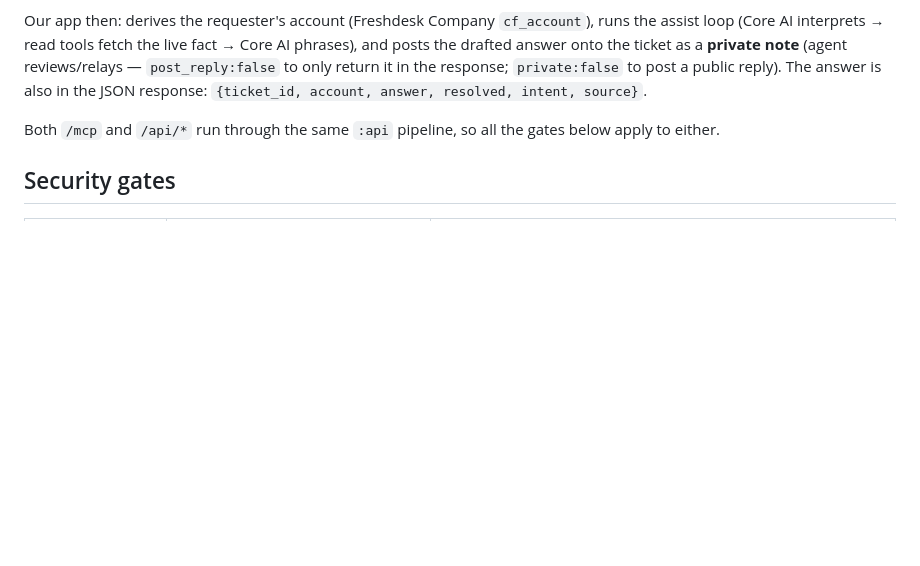
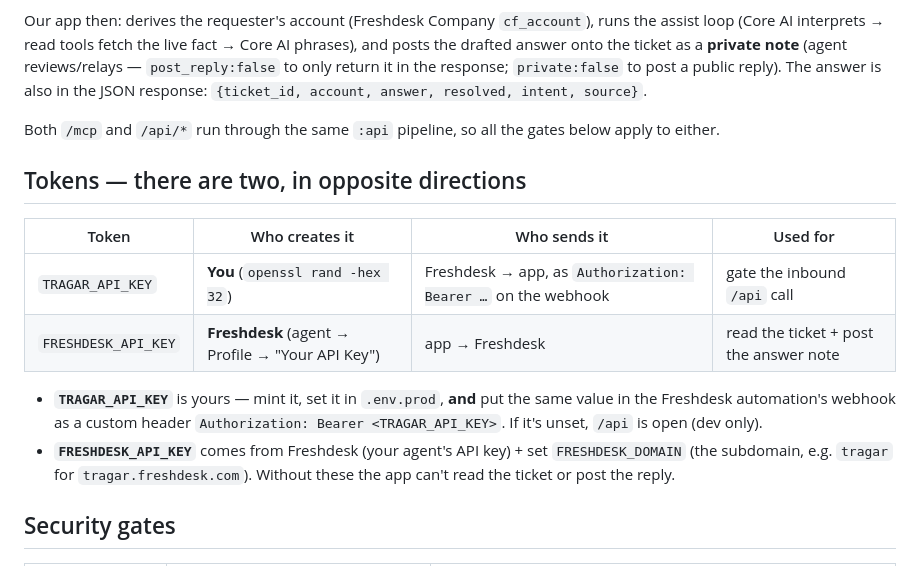
Before and after one commit to Raathmd/tragar_ai, a Markdown page: docs/freshdesk-mcp-setup.md, the part around the change. Rendered like a GitHub page; blank space fills up the shorter version.

Commit message:
docs: clarify the two Freshdesk tokens (inbound bearer vs outbound API key)
Co-Authored-By: Claude Opus 4.8 (1M context) <noreply@anthropic.com>

```diff
--- a/docs/freshdesk-mcp-setup.md
+++ b/docs/freshdesk-mcp-setup.md
@@ -33,6 +33,20 @@ AI phrases), and posts the drafted answer onto the ticket as a **private note**
 
 Both `/mcp` and `/api/*` run through the same `:api` pipeline, so all the gates
 below apply to either.
+
+## Tokens — there are two, in opposite directions
+
+| Token | Who creates it | Who sends it | Used for |
+|---|---|---|---|
+| `TRAGAR_API_KEY` | **You** (`openssl rand -hex 32`) | Freshdesk → app, as `Authorization: Bearer …` on the webhook | gate the inbound `/api` call |
+| `FRESHDESK_API_KEY` | **Freshdesk** (agent → Profile → "Your API Key") | app → Freshdesk | read the ticket + post the answer note |
+
+- **`TRAGAR_API_KEY`** is yours — mint it, set it in `.env.prod`, **and** put the same
+  value in the Freshdesk automation's webhook as a custom header
+  `Authorization: Bearer <TRAGAR_API_KEY>`. If it's unset, `/api` is open (dev only).
+- **`FRESHDESK_API_KEY`** comes from Freshdesk (your agent's API key) + set
+  `FRESHDESK_DOMAIN` (the subdomain, e.g. `tragar` for `tragar.freshdesk.com`).
+  Without these the app can't read the ticket or post the reply.
 
 ## Security gates
 
```
